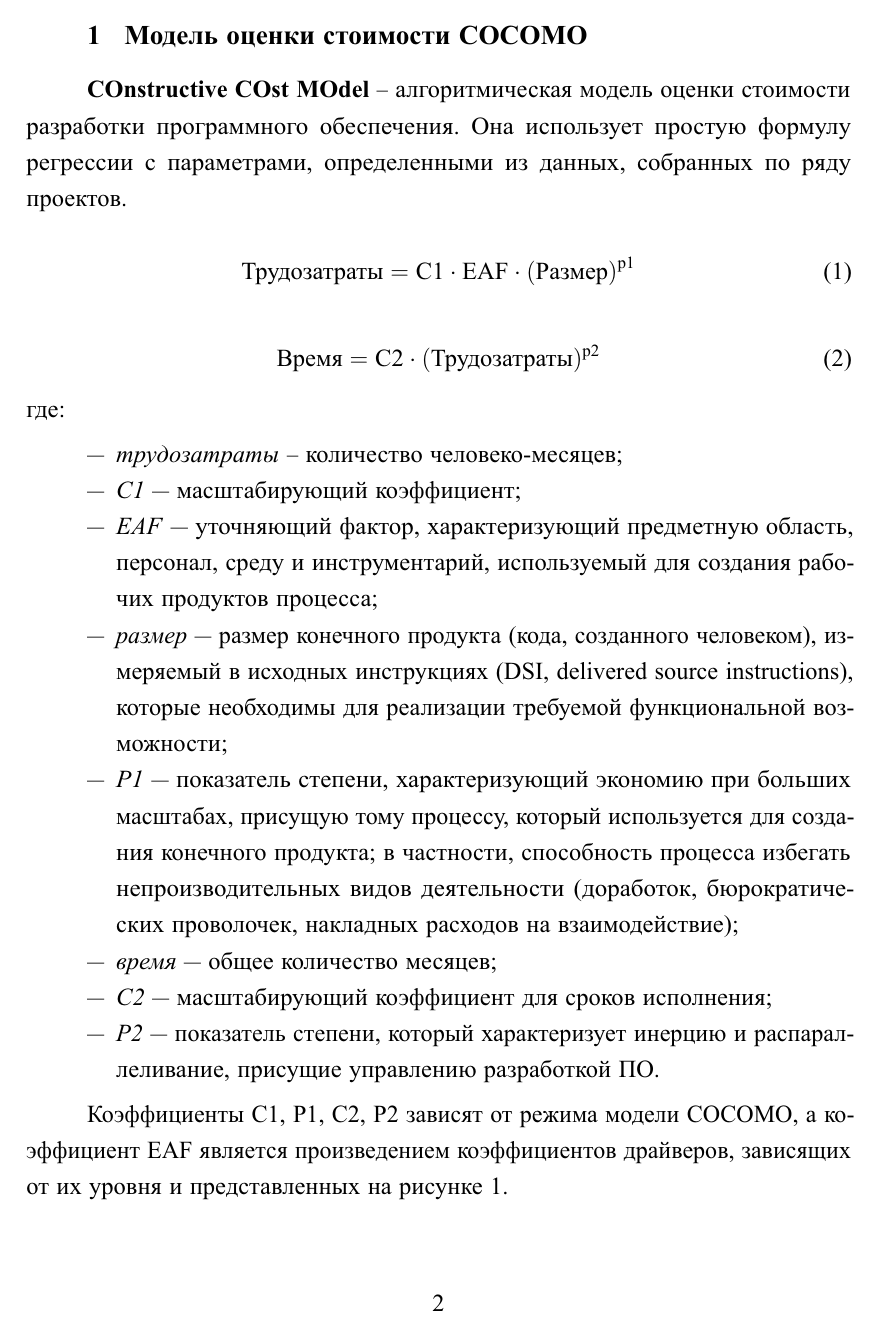
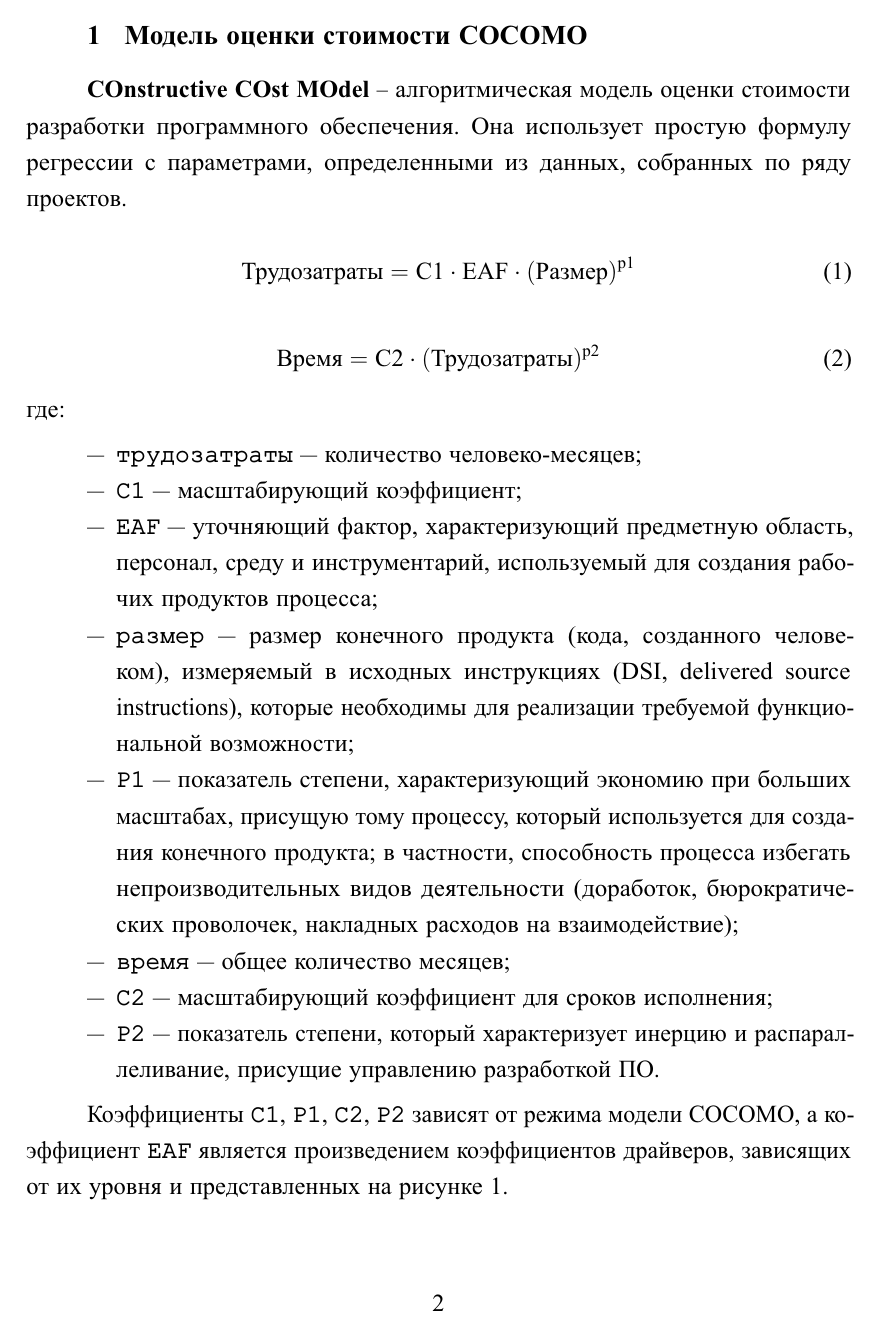
Before and after one commit to MyMiDiII/bmstu-eswe, a LaTeX document (lab06/docs/tex/report.tex, which reads lab06/docs/tex/01-task01.tex): page 2 of 7. The pictures show the PDF file lab06/docs/pdf/report.pdf that the author committed with the source.

Commit message:
FIX: последние правки лр6

```diff
--- a/lab06/docs/tex/01-task01.tex
+++ b/lab06/docs/tex/01-task01.tex
@@ -13,16 +13,29 @@
 \noindent где:
 
 \begin{itemize}
-    \item \textit{трудозатраты} -- количество человеко-месяцев;
-    \item \textit{С1} — масштабирующий коэффициент;
-    \item \textit{EAF} — уточняющий фактор, характеризующий предметную область, персонал, среду и инструментарий, используемый для создания рабочих продуктов процесса;
-    \item \textit{размер} — размер конечного продукта (кода, созданного человеком), измеряемый в исходных инструкциях (DSI, delivered source instructions), которые необходимы для реализации требуемой функциональной возможности;
-    \item \textit{P1} — показатель степени, характеризующий экономию при больших масштабах, присущую тому процессу, который используется для создания конечного продукта; в частности, способность процесса избегать непроизводительных видов деятельности (доработок, бюрократических проволочек, накладных расходов на взаимодействие);
-    \item \textit{время} — общее количество месяцев;
-    \item \textit{С2} — масштабирующий коэффициент для сроков исполнения;
-    \item \textit{Р2} — показатель степени, который характеризует инерцию и распараллеливание, присущие управлению разработкой ПО.
+    \item \texttt{трудозатраты} --- количество человеко-месяцев;
+    \item \texttt{С1} --- масштабирующий коэффициент;
+    \item \texttt{EAF} --- уточняющий фактор, характеризующий предметную область,
+    персонал, среду и инструментарий, используемый для создания рабочих
+    продуктов процесса;
+    \item \texttt{размер} --- размер конечного продукта (кода, созданного
+    человеком), измеряемый в исходных инструкциях (DSI, delivered source
+    instructions), которые необходимы для реализации требуемой функциональной
+    возможности;
+    \item \texttt{P1} --- показатель степени, характеризующий экономию при
+        больших масштабах, присущую тому процессу, который используется для
+        создания конечного продукта; в частности, способность процесса избегать
+        непроизводительных видов деятельности (доработок, бюрократических
+        проволочек, накладных расходов на взаимодействие);
+    \item \texttt{время} --- общее количество месяцев;
+    \item \texttt{С2} --- масштабирующий коэффициент для сроков исполнения;
+    \item \texttt{Р2} --- показатель степени, который характеризует инерцию и
+    распараллеливание, присущие управлению разработкой ПО.
 \end{itemize}
 
-Коэффициенты C1, P1, C2, P2 зависят от режима модели COCOMO, а коэффициент EAF является произведением коэффициентов драйверов, зависящих от их уровня и представленных на рисунке~\ref{img:cocomo1}.
+Коэффициенты \texttt{C1}, \texttt{P1}, \texttt{C2}, \texttt{P2} зависят от
+режима модели COCOMO, а коэффициент \texttt{EAF} является произведением
+коэффициентов драйверов, зависящих от их уровня и представленных на
+рисунке~\ref{img:cocomo1}.
 
 \imgw{cocomo1}{h!}{17cm}{Значения драйверов затрат в модели COCOMO}
```
Also changed, not shown: lab06/docs/tex/02-task02.tex (+24 -6 lines), lab06/docs/tex/03-task03.tex (+15 -12 lines), lab06/docs/img/task2-empls.pdf (added), lab06/docs/img/task2-empls.png (deleted), lab06/docs/pdf/report.pdf.
